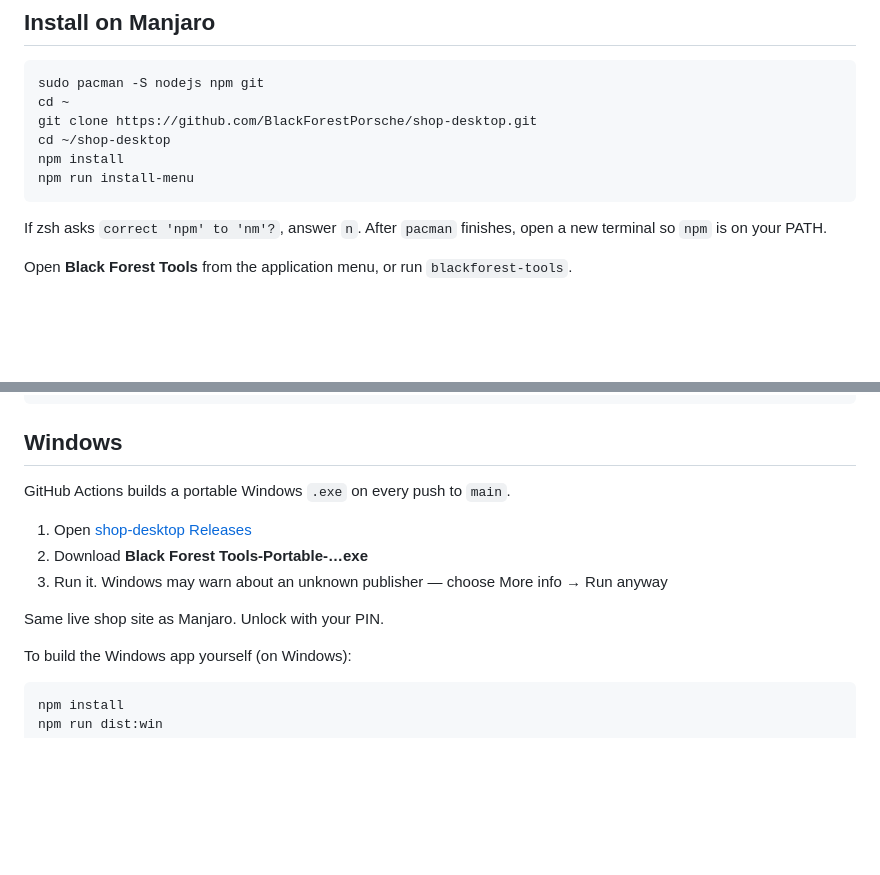
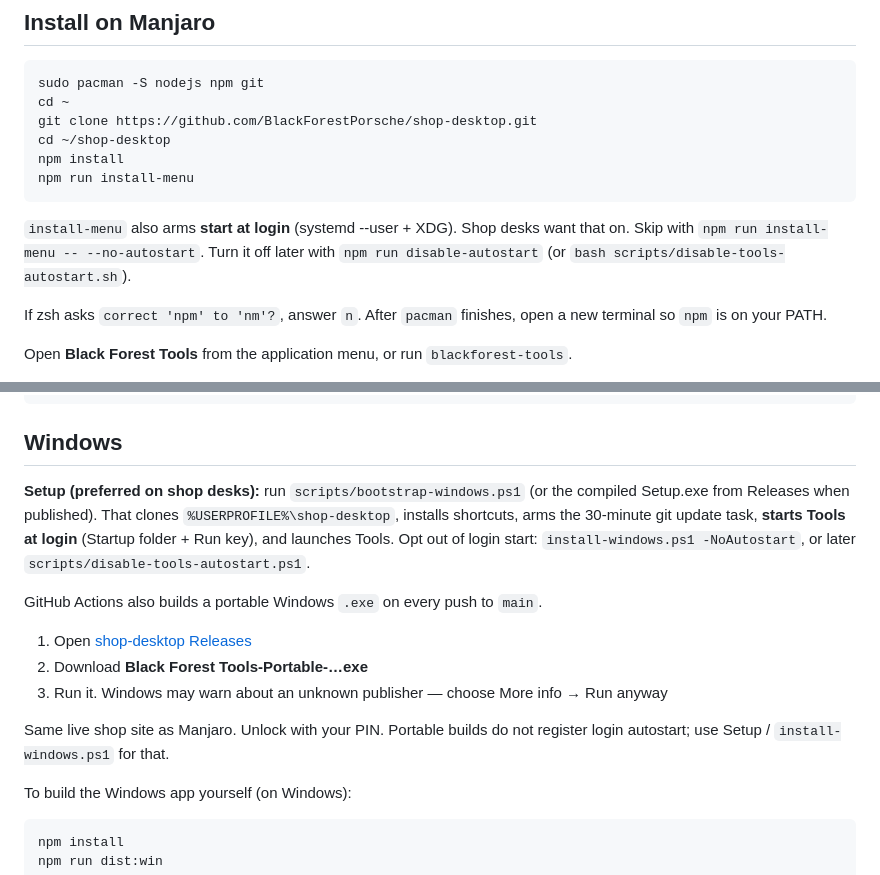
Before and after one commit to BlackForestPorsche/shop-desktop, a Markdown page: README.md, 2 parts joined by grey strips. Rendered like a GitHub page; blank space fills up the shorter version.

Commit message:
Document Tools login autostart for Manjaro and Windows Setup

````diff
--- a/README.md
+++ b/README.md
@@ -14,6 +14,8 @@ cd ~/shop-desktop
 npm install
 npm run install-menu
 ```
+
+`install-menu` also arms **start at login** (systemd --user + XDG). Shop desks want that on. Skip with `npm run install-menu -- --no-autostart`. Turn it off later with `npm run disable-autostart` (or `bash scripts/disable-tools-autostart.sh`).
 
 If zsh asks `correct 'npm' to 'nm'?`, answer `n`. After `pacman` finishes, open a new terminal so `npm` is on your PATH.
 
@@ -80,13 +82,15 @@ npm install
 
 ## Windows
 
-GitHub Actions builds a portable Windows `.exe` on every push to `main`.
+**Setup (preferred on shop desks):** run `scripts/bootstrap-windows.ps1` (or the compiled Setup.exe from Releases when published). That clones `%USERPROFILE%\shop-desktop`, installs shortcuts, arms the 30-minute git update task, **starts Tools at login** (Startup folder + Run key), and launches Tools. Opt out of login start: `install-windows.ps1 -NoAutostart`, or later `scripts/disable-tools-autostart.ps1`.
+
+GitHub Actions also builds a portable Windows `.exe` on every push to `main`.
 
 1. Open [shop-desktop Releases](https://github.com/BlackForestPorsche/shop-desktop/releases)
 2. Download **Black Forest Tools-Portable-…exe**
 3. Run it. Windows may warn about an unknown publisher — choose More info → Run anyway
 
-Same live shop site as Manjaro. Unlock with your PIN.
+Same live shop site as Manjaro. Unlock with your PIN. Portable builds do not register login autostart; use Setup / `install-windows.ps1` for that.
 
 To build the Windows app yourself (on Windows):
 
````
